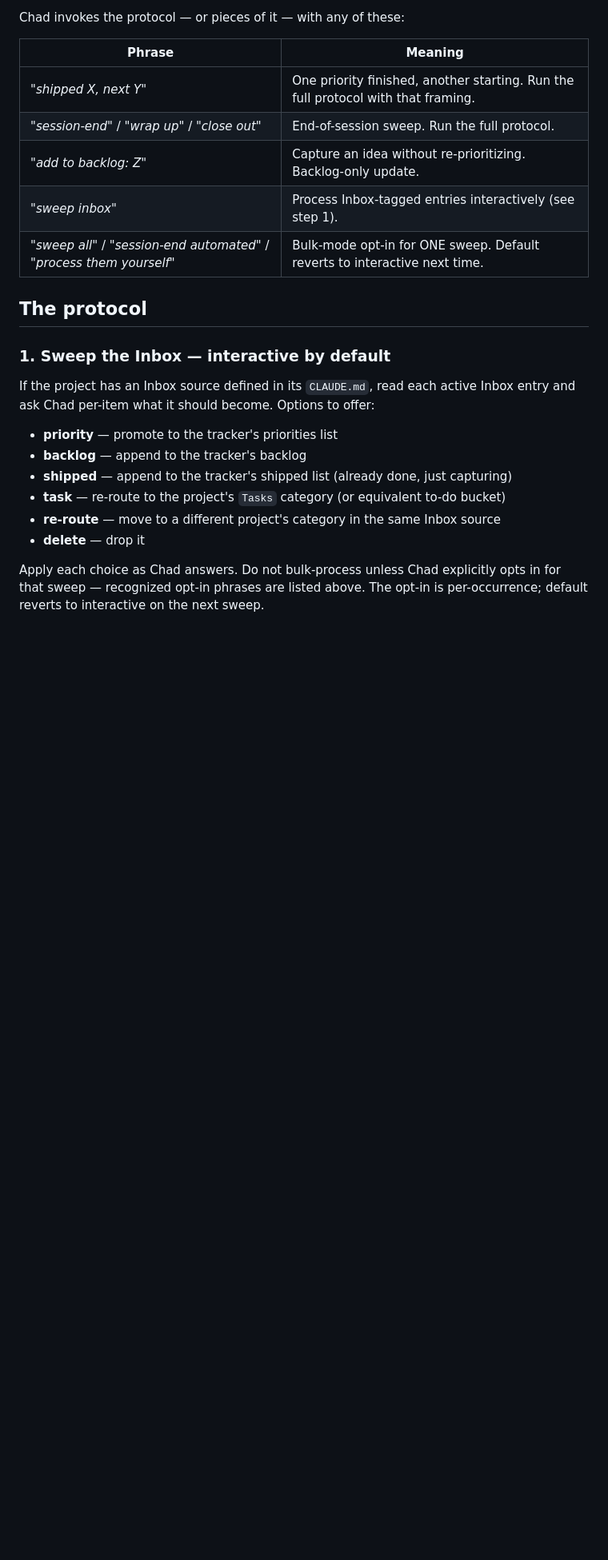
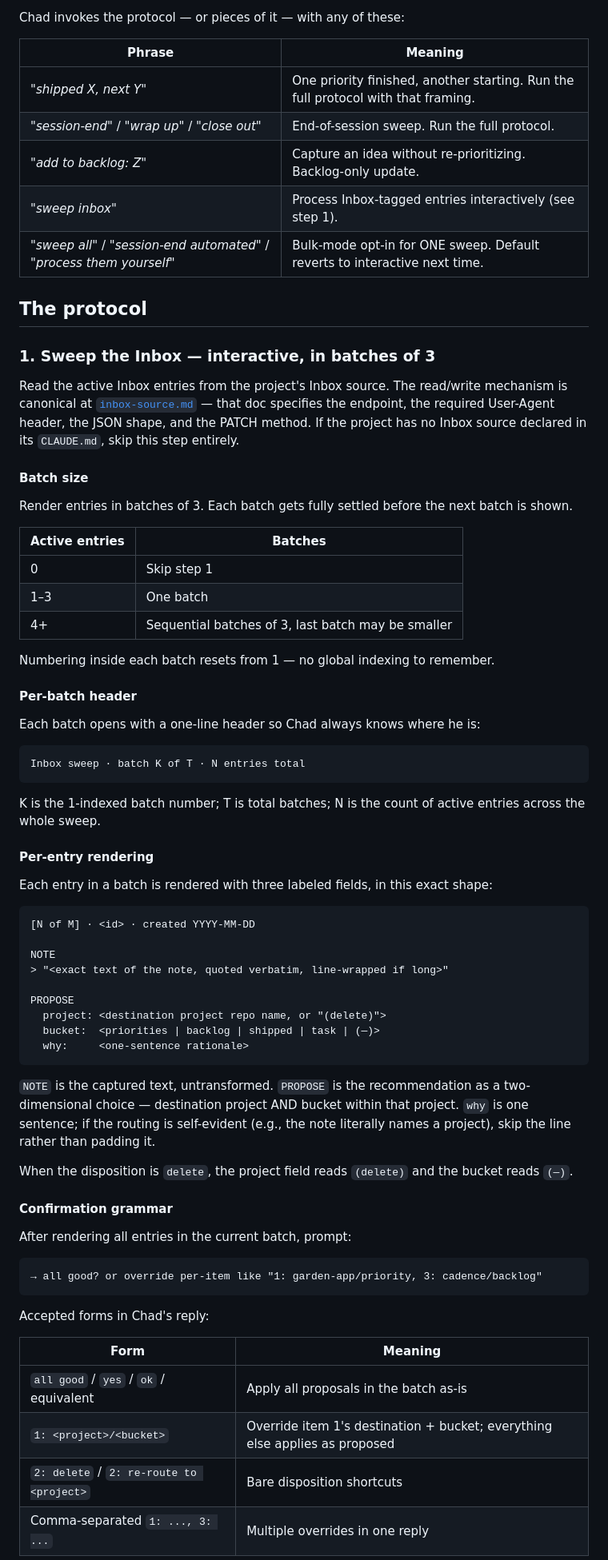
Before and after one commit to Driver-cyber/chad-wiki, a Markdown page: session-end-protocol.md, the part around one of its changes. Shown at 80% size. GitHub-like rendering; blank space fills up the shorter version.

````diff
--- a/session-end-protocol.md
+++ b/session-end-protocol.md
@@ -39,22 +39,79 @@ Chad invokes the protocol — or pieces of it — with any of these:
 
 ## The protocol
 
-### 1. Sweep the Inbox — interactive by default
+### 1. Sweep the Inbox — interactive, in batches of 3
 
-If the project has an Inbox source defined in its `CLAUDE.md`, read each
-active Inbox entry and ask Chad per-item what it should become. Options to
-offer:
+Read the active Inbox entries from the project's Inbox source. The
+read/write mechanism is canonical at [`inbox-source.md`](./inbox-source.md)
+— that doc specifies the endpoint, the required User-Agent header, the
+JSON shape, and the PATCH method. If the project has no Inbox source
+declared in its `CLAUDE.md`, skip this step entirely.
 
-- **priority** — promote to the tracker's priorities list
-- **backlog** — append to the tracker's backlog
-- **shipped** — append to the tracker's shipped list (already done, just
-  capturing)
-- **task** — re-route to the project's `Tasks` category (or equivalent
-  to-do bucket)
-- **re-route** — move to a different project's category in the same Inbox
-  source
-- **delete** — drop it
+#### Batch size
 
-Apply each choice as Chad answers. Do not bulk-process unless Chad explicitly
-opts in for that sweep — recognized opt-in phrases are listed above. The
-opt-in is per-occurrence; default reverts to interactive on the next sweep.
+Render entries in batches of 3. Each batch gets fully settled before the
+next batch is shown.
+
+| Active entries | Batches |
+|---|---|
+| 0 | Skip step 1 |
+| 1–3 | One batch |
+| 4+ | Sequential batches of 3, last batch may be smaller |
+
+Numbering inside each batch resets from 1 — no global indexing to
+remember.
+
+#### Per-batch header
+
+Each batch opens with a one-line header so Chad always knows where he is:
+
+```
+Inbox sweep · batch K of T · N entries total
+```
+
+K is the 1-indexed batch number; T is total batches; N is the count of
+active entries across the whole sweep.
+
+#### Per-entry rendering
+
+Each entry in a batch is rendered with three labeled fields, in this
+exact shape:
+
+```
+[N of M] · <id> · created YYYY-MM-DD
+
+NOTE
+> "<exact text of the note, quoted verbatim, line-wrapped if long>"
+
+PROPOSE
+  project: <destination project repo name, or "(delete)">
+  bucket:  <priorities | backlog | shipped | task | (—)>
+  why:     <one-sentence rationale>
+```
+
+`NOTE` is the captured text, untransformed. `PROPOSE` is the
+recommendation as a two-dimensional choice — destination project AND
+bucket within that project. `why` is one sentence; if the routing is
+self-evident (e.g., the note literally names a project), skip the line
+rather than padding it.
+
+When the disposition is `delete`, the project field reads `(delete)` and
+the bucket reads `(—)`.
+
+#### Confirmation grammar
+
+After rendering all entries in the current batch, prompt:
+
+```
+→ all good? or override per-item like "1: garden-app/priority, 3: cadence/backlog"
+```
+
+Accepted forms in Chad's reply:
+
+| Form | Meaning |
+|---|---|
+| `all good` / `yes` / `ok` / equivalent | Apply all proposals in the batch as-is |
+| `1: <project>/<bucket>` | Override item 1's destination + bucket; everything else applies as proposed |
+| `2: delete` / `2: re-route to <project>` | Bare disposition shortcuts |
+| Comma-separated `1: ..., 3: ...` | Multiple overrides in one reply |
+
````
Also changed, not shown: other parts of session-end-protocol.md (+80 -4 lines), inbox-source.md (added, +169 -0 lines), map.md (+6 -2 lines).
